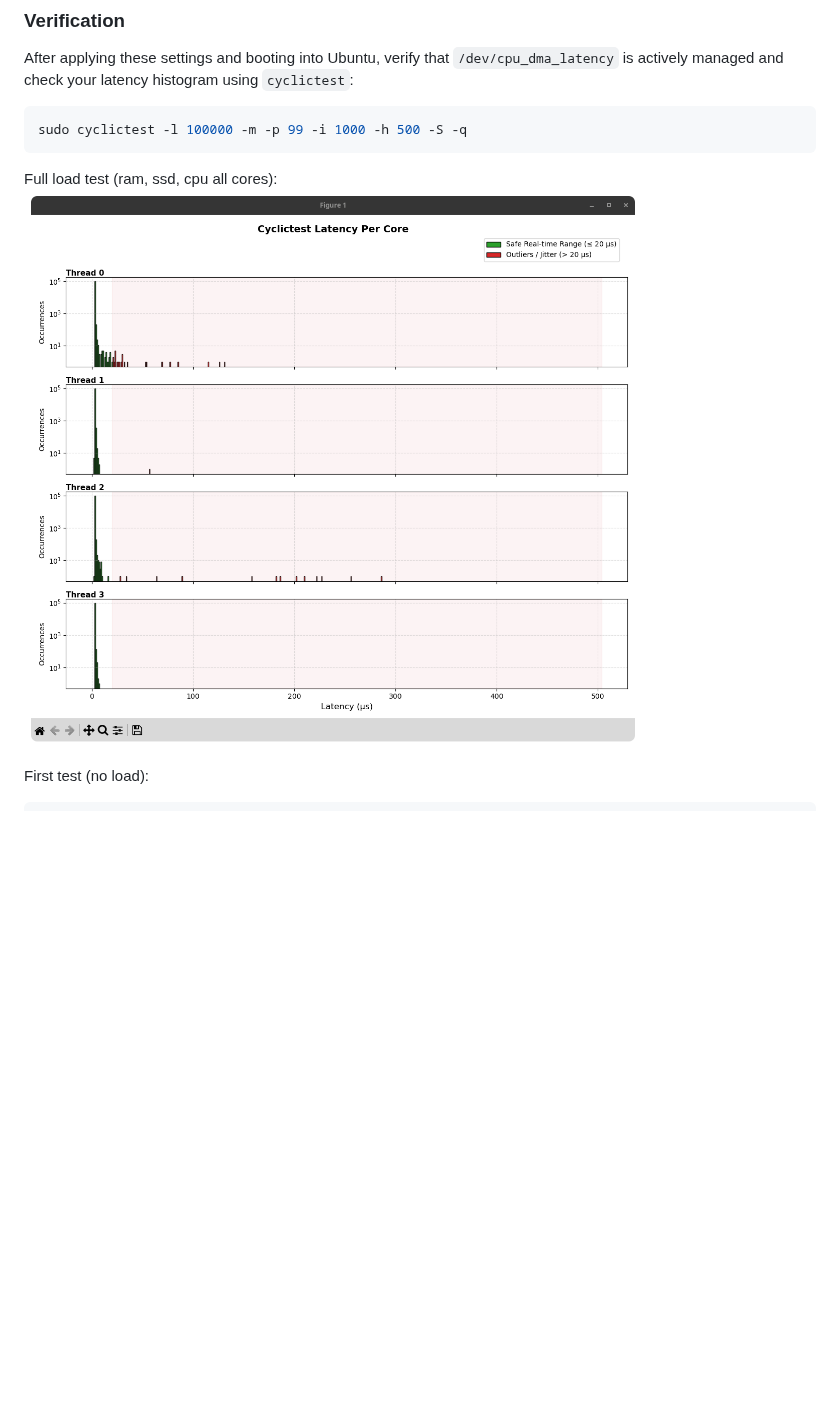
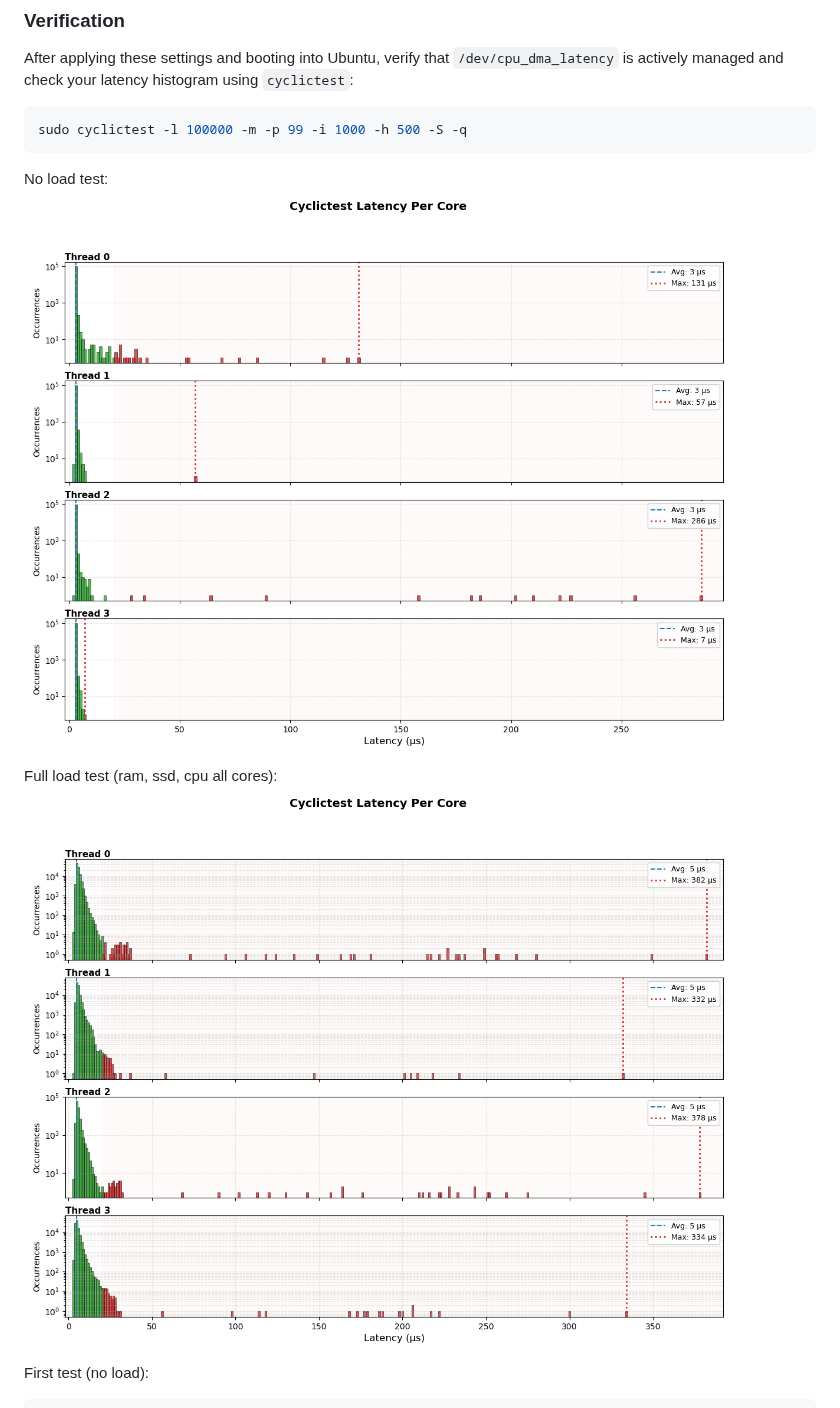
Before and after one commit to ruben01egle/robotarm_firmware_lnx, a Markdown page: README.md, the part around the change. GitHub-like rendering; pictures changed too: image.png (deleted), load_cyclictest.png (added), noload_cyclictest.png (added); blank space fills up the shorter version.

Commit message:
updated cyclic test vis

````diff
--- a/README.md
+++ b/README.md
@@ -138,8 +138,11 @@ After applying these settings and booting into Ubuntu, verify that `/dev/cpu_dma
 ```bash
 sudo cyclictest -l 100000 -m -p 99 -i 1000 -h 500 -S -q
 ```
+No load test:
+![alt text](noload_cyclictest.png)
+
 Full load test (ram, ssd, cpu all cores):
-![alt text](image.png)
+![alt text](load_cyclictest.png)
 
 First test (no load):
 ```
````
Also changed, not shown: 1 other file.
